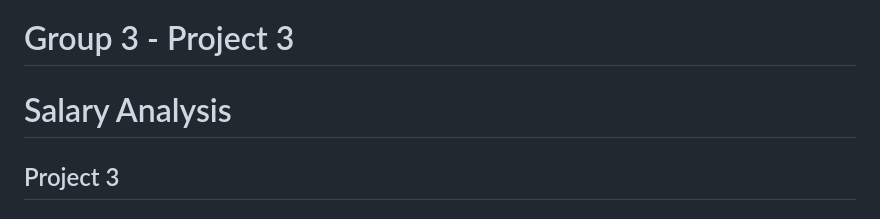
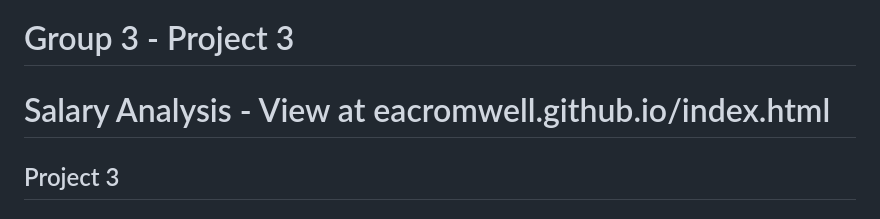
Before and after one commit to eacromwell/eacromwell.github.io, a Markdown page: README.md, the part around the change. GitHub-like rendering.

```diff
--- a/README.md
+++ b/README.md
@@ -1,6 +1,6 @@
 # Group 3 - Project 3
 
-# Salary Analysis
+# Salary Analysis - View at eacromwell.github.io/index.html
 ## Project 3
 ### Project Summary:
 As we begin to consider roles in data analytics, we decided to research some of the factors contributing to salary disparities. Our research investigates the relationship between salary and key variables,  age, education level, years of experience, gender, and job title.
```
